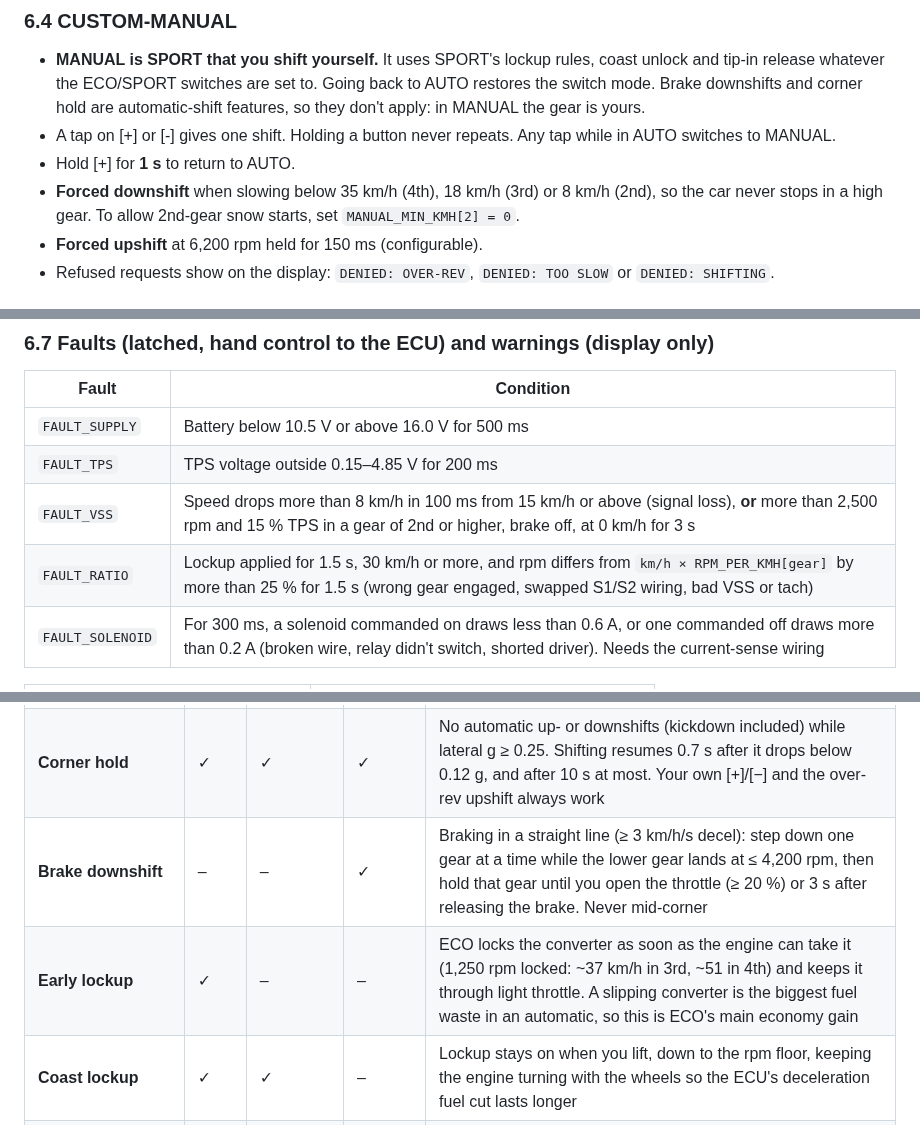
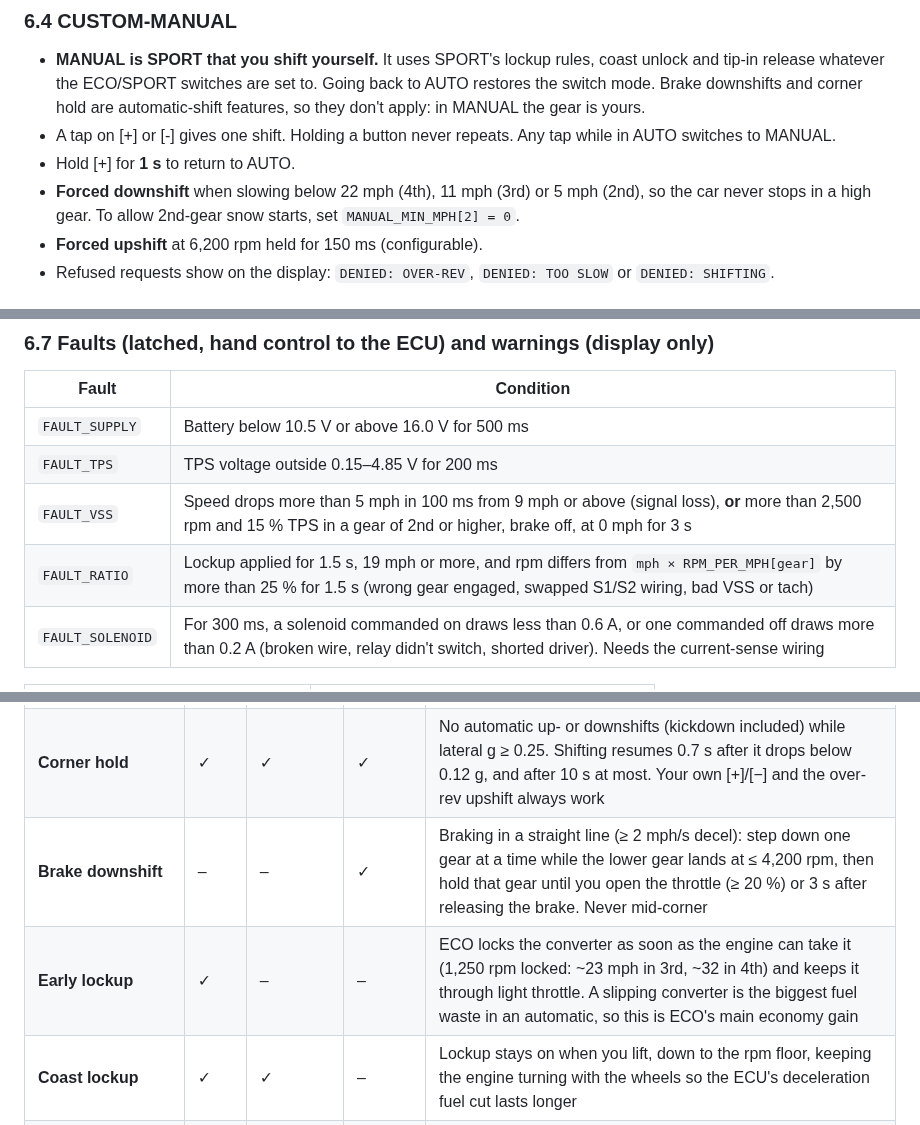
Before and after one commit to gamer927/rav4, a Markdown page: docs/02-revised-spec.md, 3 parts joined by grey strips. Drawn GitHub-style.

```diff
--- a/docs/02-revised-spec.md
+++ b/docs/02-revised-spec.md
@@ -364,8 +366,8 @@ shift earlier on purpose, for quietness and economy, not speed.
 - A tap on [+] or [-] gives one shift. Holding a button never repeats. Any tap while in AUTO
   switches to MANUAL.
 - Hold [+] for **1 s** to return to AUTO.
-- **Forced downshift** when slowing below 35 km/h (4th), 18 km/h (3rd) or 8 km/h (2nd), so the
-  car never stops in a high gear. To allow 2nd-gear snow starts, set `MANUAL_MIN_KMH[2] = 0`.
+- **Forced downshift** when slowing below 22 mph (4th), 11 mph (3rd) or 5 mph (2nd), so the
+  car never stops in a high gear. To allow 2nd-gear snow starts, set `MANUAL_MIN_MPH[2] = 0`.
 - **Forced upshift** at 6,200 rpm held for 150 ms (configurable).
 - Refused requests show on the display: `DENIED: OVER-REV`, `DENIED: TOO SLOW` or
   `DENIED: SHIFTING`.
@@ -413,8 +422,8 @@ Coast release (SPORT, §6.8) also counts as a release condition.
 |---|---|
 | `FAULT_SUPPLY` | Battery below 10.5 V or above 16.0 V for 500 ms |
 | `FAULT_TPS` | TPS voltage outside 0.15–4.85 V for 200 ms |
-| `FAULT_VSS` | Speed drops more than 8 km/h in 100 ms from 15 km/h or above (signal loss), **or** more than 2,500 rpm and 15 % TPS in a gear of 2nd or higher, brake off, at 0 km/h for 3 s |
-| `FAULT_RATIO` | Lockup applied for 1.5 s, 30 km/h or more, and rpm differs from `km/h × RPM_PER_KMH[gear]` by more than 25 % for 1.5 s (wrong gear engaged, swapped S1/S2 wiring, bad VSS or tach) |
+| `FAULT_VSS` | Speed drops more than 5 mph in 100 ms from 9 mph or above (signal loss), **or** more than 2,500 rpm and 15 % TPS in a gear of 2nd or higher, brake off, at 0 mph for 3 s |
+| `FAULT_RATIO` | Lockup applied for 1.5 s, 19 mph or more, and rpm differs from `mph × RPM_PER_MPH[gear]` by more than 25 % for 1.5 s (wrong gear engaged, swapped S1/S2 wiring, bad VSS or tach) |
 | `FAULT_SOLENOID` | For 300 ms, a solenoid commanded on draws less than 0.6 A, or one commanded off draws more than 0.2 A (broken wire, relay didn't switch, shorted driver). Needs the current-sense wiring |
 
 | Warning | Condition |
@@ -436,8 +445,8 @@ The console LED shows the state:
 |---|---|---|---|---|
 | Hold gears longer, shift near the top at full throttle | – | – | ✓ | The SPORT shift map (§6.3): full-throttle upshifts at about 6,000–6,200 real engine rpm, just under the redline, which is the fastest way through these gears |
 | **Corner hold** | ✓ | ✓ | ✓ | No automatic up- or downshifts (kickdown included) while lateral g ≥ 0.25. Shifting resumes 0.7 s after it drops below 0.12 g, and after 10 s at most. Your own [+]/[−] and the over-rev upshift always work |
-| **Brake downshift** | – | – | ✓ | Braking in a straight line (≥ 3 km/h/s decel): step down one gear at a time while the lower gear lands at ≤ 4,200 rpm, then hold that gear until you open the throttle (≥ 20 %) or 3 s after releasing the brake. Never mid-corner |
-| **Early lockup** | ✓ | – | – | ECO locks the converter as soon as the engine can take it (1,250 rpm locked: ~37 km/h in 3rd, ~51 in 4th) and keeps it through light throttle. A slipping converter is the biggest fuel waste in an automatic, so this is ECO's main economy gain |
+| **Brake downshift** | – | – | ✓ | Braking in a straight line (≥ 2 mph/s decel): step down one gear at a time while the lower gear lands at ≤ 4,200 rpm, then hold that gear until you open the throttle (≥ 20 %) or 3 s after releasing the brake. Never mid-corner |
+| **Early lockup** | ✓ | – | – | ECO locks the converter as soon as the engine can take it (1,250 rpm locked: ~23 mph in 3rd, ~32 in 4th) and keeps it through light throttle. A slipping converter is the biggest fuel waste in an automatic, so this is ECO's main economy gain |
 | **Coast lockup** | ✓ | ✓ | – | Lockup stays on when you lift, down to the rpm floor, keeping the engine turning with the wheels so the ECU's deceleration fuel cut lasts longer |
 | **Anti-lug** | ✓ | ✓ | ✓ | Below 1,600 locked rpm, more than 25 % throttle releases lockup, so early lockup never makes the engine labour |
 | **Coast unlock** | – | – | ✓ | Lockup released on a closed throttle (< 2 %, re-allowed at 5 %), so the converter is already slipping when you get back on the throttle |
```
Also changed, not shown: other parts of docs/02-revised-spec.md (+33 -24 lines), README.md (+6 -3 lines), docs/oled-screens.png, 7 other files.
